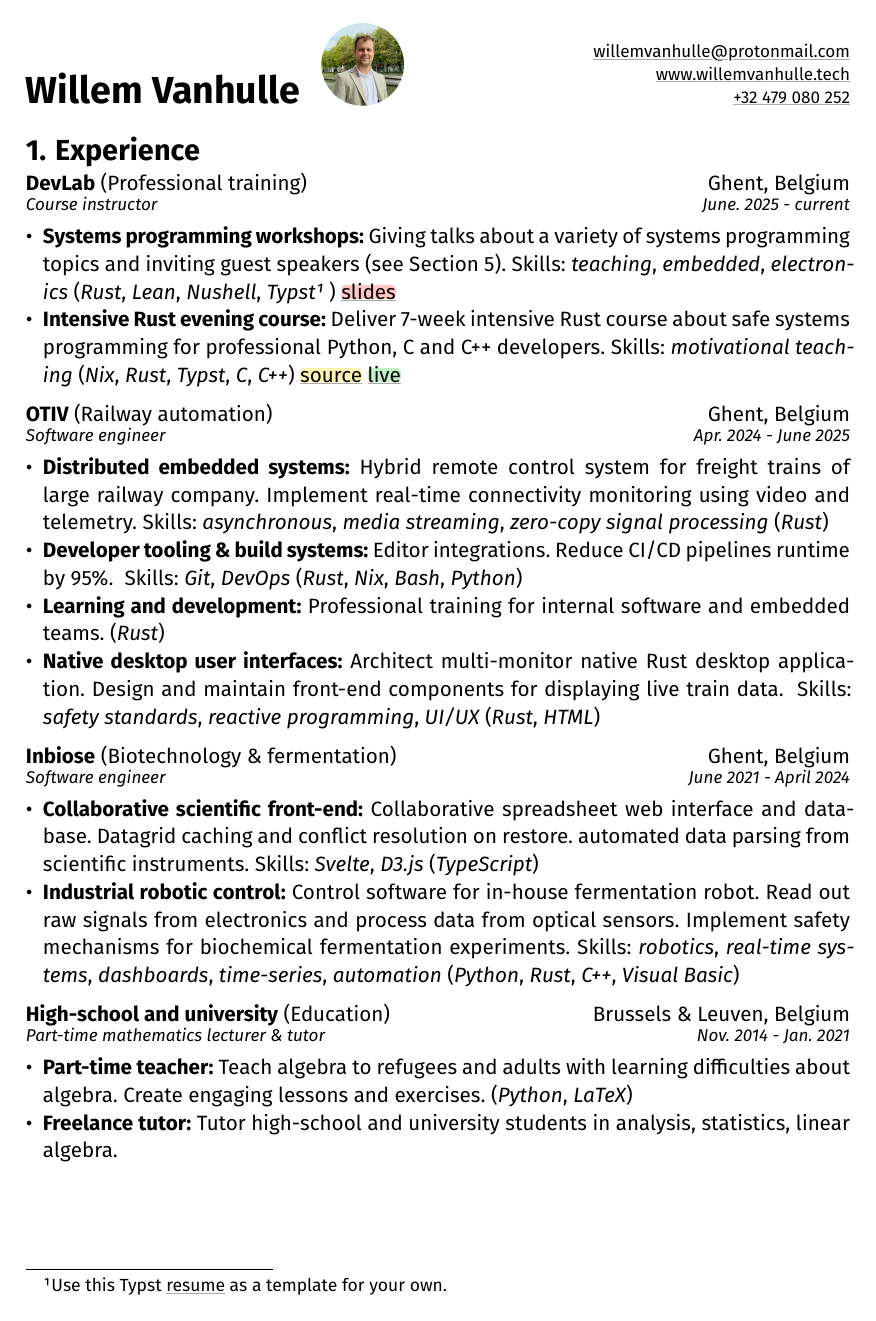
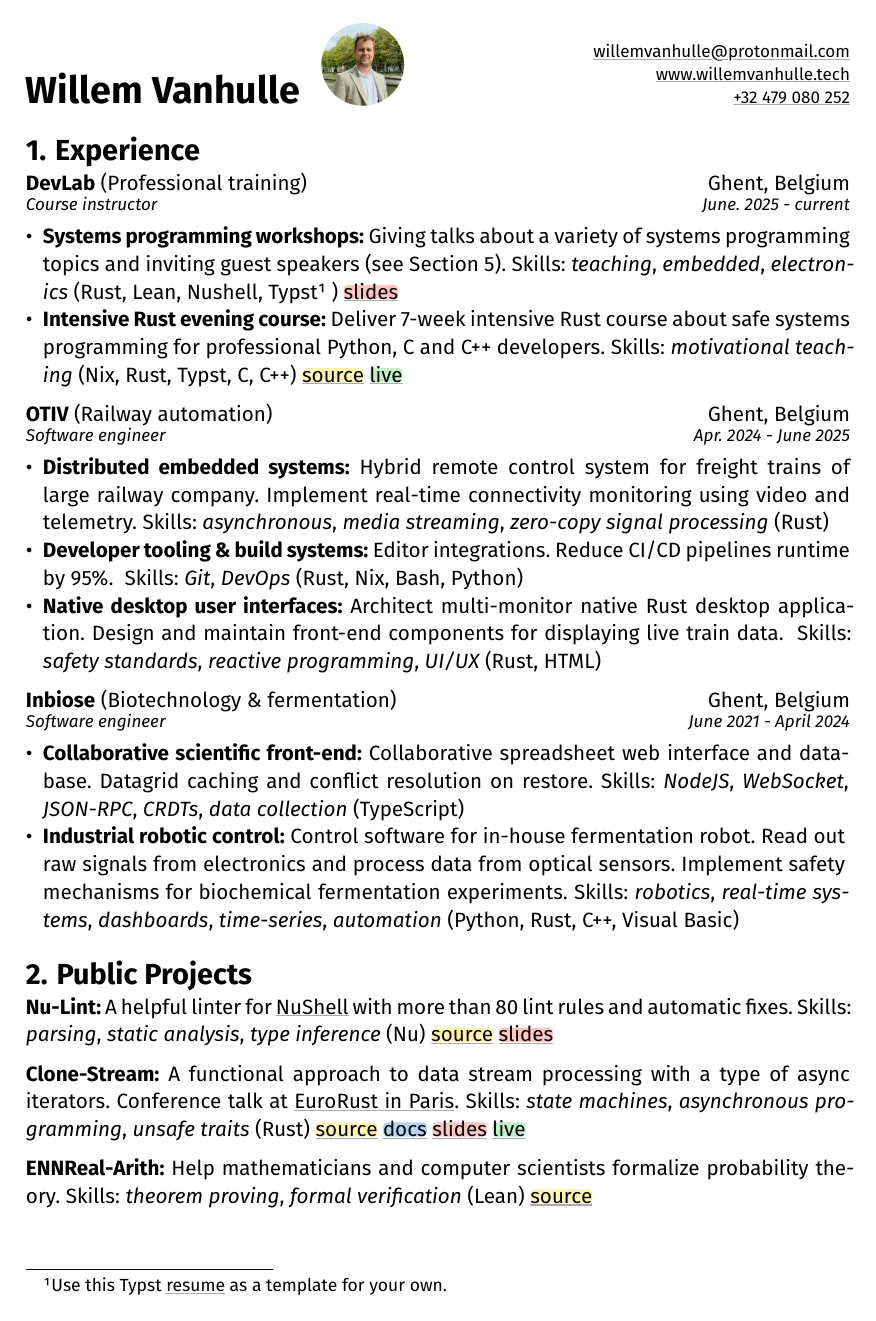
Before and after one commit to wvhulle/cv, a Typst document (resume.typ): page 1 of 2. The pictures show the PDF file resume.pdf that the author committed with the source.

Commit message:
Remove redundant items

```diff
--- a/resume.typ
+++ b/resume.typ
@@ -61,11 +61,11 @@
       languages: ("Rust", "Nix", "Bash", "Python"),
       skills: ("Git", "DevOps"),
     ),
-    project(
-      title: "Learning and development",
-      description: "Professional training for internal software and embedded teams.",
-      languages: ("Rust",),
-    ),
+    // project(
+    //   title: "Learning and development",
+    //   description: "Professional training for internal software and embedded teams.",
+    //   languages: ("Rust",),
+    // ),
     project(
       title: "Native desktop user interfaces",
       description: "Architect multi-monitor native Rust desktop application. Design and maintain front-end components for displaying live train data. ",
@@ -85,9 +85,9 @@
   items: (
     project(
       title: "Collaborative scientific front-end",
-      description: [Collaborative spreadsheet web interface and database. Datagrid caching and conflict resolution on restore. automated data parsing from scientific instruments.],
+      description: [Collaborative spreadsheet web interface and database. Datagrid caching and conflict resolution on restore. ],
       languages: ("TypeScript",),
-      skills: ("Svelte", "D3.js"),
+      skills: ("NodeJS", "WebSocket", "JSON-RPC", "CRDTs", "data collection"),
     ),
     project(
       title: "Industrial robotic control",
@@ -98,25 +98,25 @@
   ),
 )
 
-#experience(
-  organization: "High-school and university",
-  industry: "Education",
-  location: "Brussels & Leuven, Belgium",
-  title: "Part-time mathematics lecturer & tutor",
-  start-date: "Nov. 2014",
-  end-date: "Jan. 2021",
-  items: (
-    project(
-      title: "Part-time teacher",
-      description: [Teach algebra to refugees and adults with learning difficulties about algebra. Create engaging lessons and exercises.],
-      languages: ("Python", "LaTeX"),
-    ),
-    project(
-      title: "Freelance tutor",
-      description: [Tutor high-school and university students in analysis, statistics, linear algebra.],
-    ),
-  ),
-)
+// #experience(
+//   organization: "High-school and university",
+//   industry: "Education",
+//   location: "Brussels & Leuven, Belgium",
+//   title: "Part-time mathematics lecturer & tutor",
+//   start-date: "Nov. 2014",
+//   end-date: "Jan. 2021",
+//   items: (
+//     project(
+//       title: "Part-time teacher",
+//       description: [Teach algebra to refugees and adults with learning difficulties about algebra. Create engaging lessons and exercises.],
+//       languages: ("Python", "LaTeX"),
+//     ),
+//     project(
+//       title: "Freelance tutor",
+//       description: [Tutor high-school and university students in analysis, statistics, linear algebra.],
+//     ),
+//   ),
+// )
 
 
 
@@ -143,7 +145,7 @@
 
 #project(
   title: "ENNReal-Arith",
-  description: [This project should help Lean developers formalize new facts of probability theory.],
+  description: [Help mathematicians and computer scientists formalize probability theory.],
   languages: ("Lean",),
   skills: ("theorem proving", "formal verification"),
   source: "https://github.com/wvhulle/ennreal-arith",
```
Also changed, not shown: template.typ (+1 -1 lines), resume.pdf, resume.typ (26 more changed lines).
